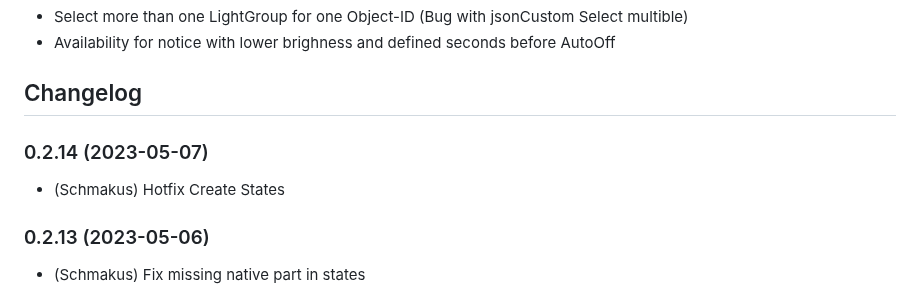
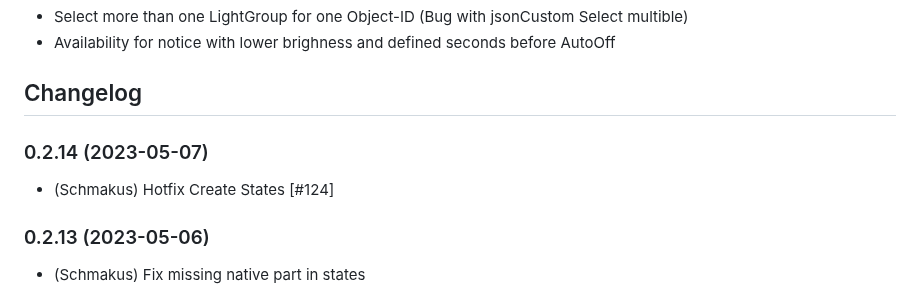
Before and after one commit to Schmakus/ioBroker.lightcontrol, a Markdown page: README.md, the part around the change. Drawn GitHub-style.

```diff
--- a/README.md
+++ b/README.md
@@ -56,9 +56,10 @@ iobroker add lightcontrol
 	Placeholder for the next version (at the beginning of the line):
 	### **WORK IN PROGRESS**
 -->
+
 ### 0.2.14 (2023-05-07)
 
--   (Schmakus) Hotfix Create States
+-   (Schmakus) Hotfix Create States [#124]
 
 ### 0.2.13 (2023-05-06)
 
```
